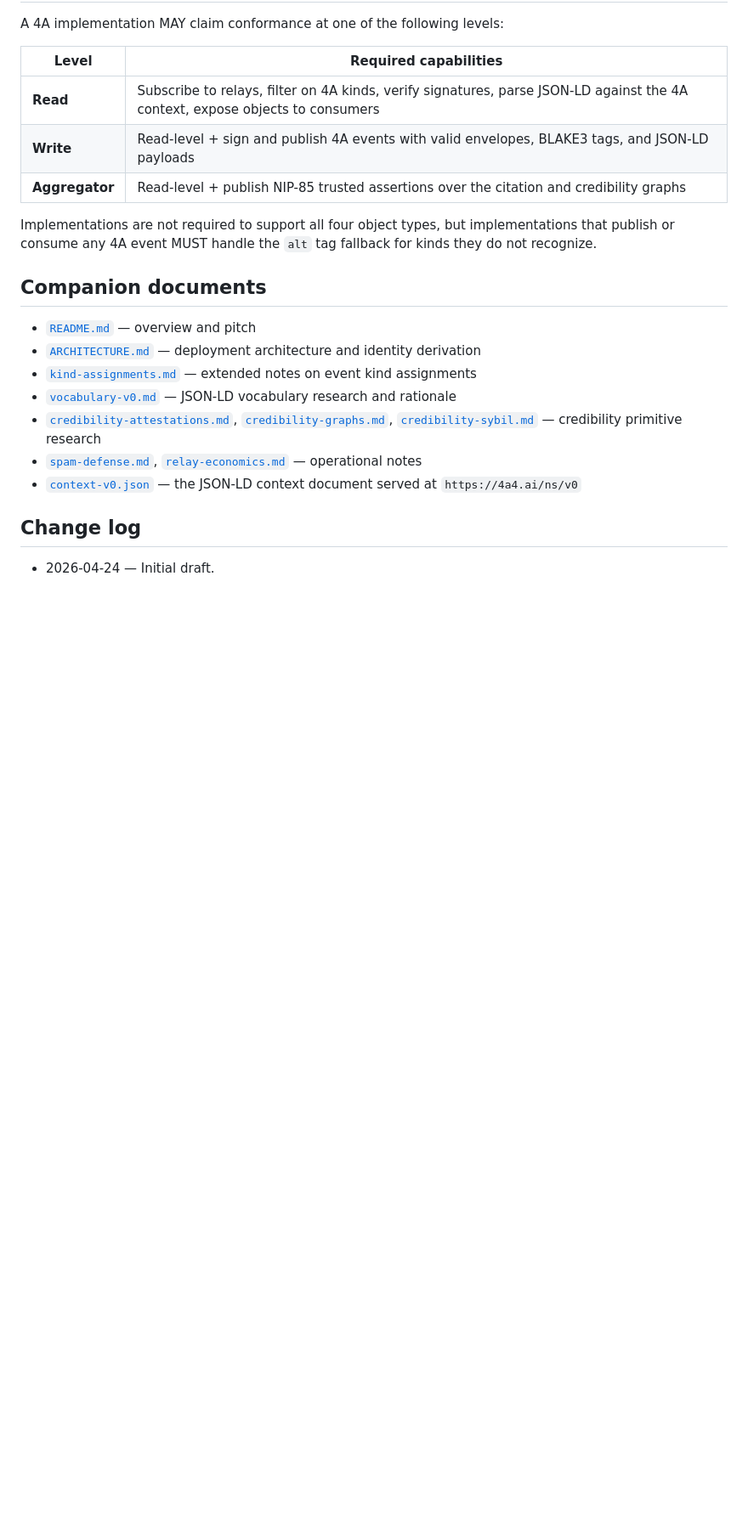
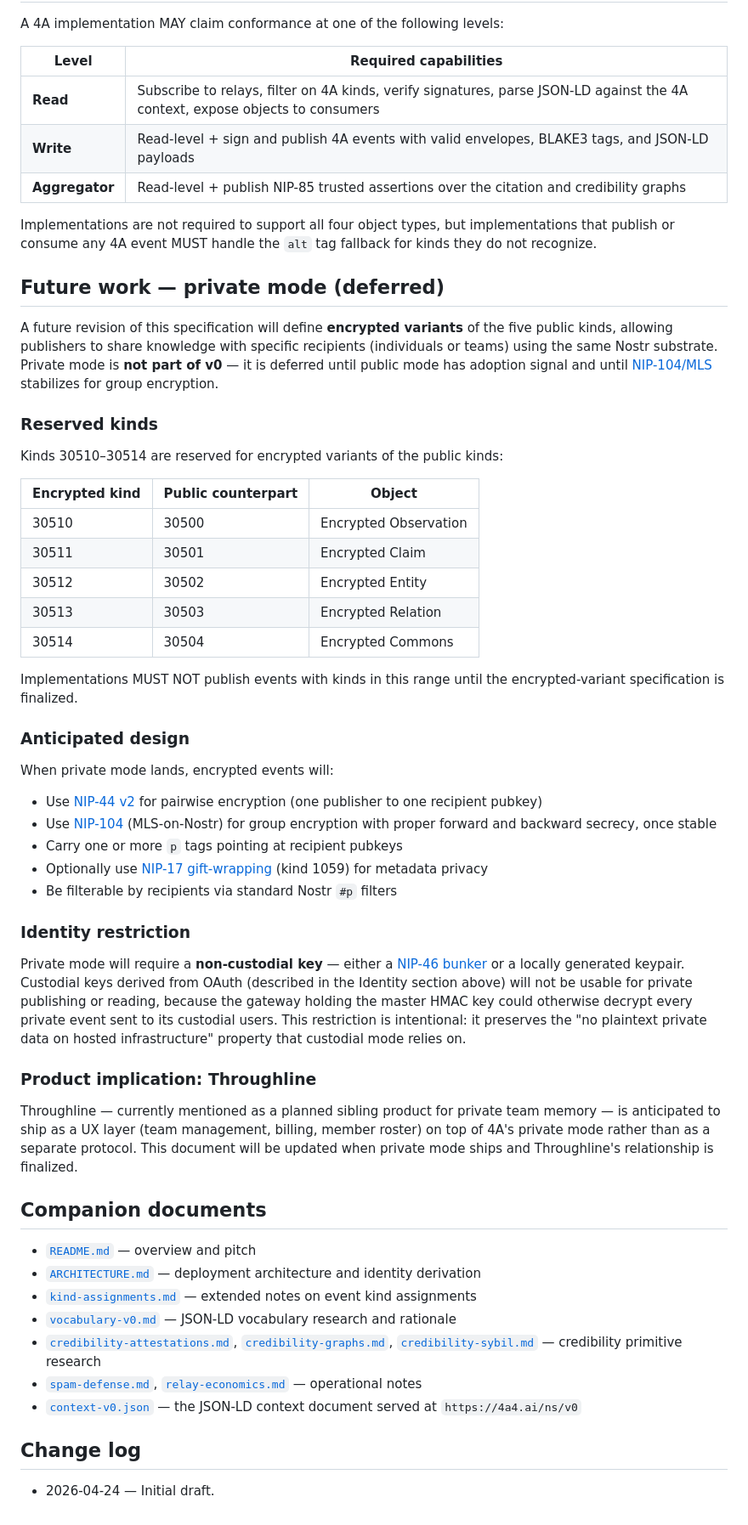
Before and after one commit to evan108108/4a, a Markdown page: SPEC.md, the part around the change. Shown at 85% size. Drawn GitHub-style; blank space fills up the shorter version.

Commit message:
spec: reserve kinds 30510-30514 for future private mode
Adds 'Future work — private mode' section to SPEC.md describing the
anticipated design (NIP-44 v2 pairwise, NIP-104/MLS for groups when stable,
optional NIP-17 gift-wrap for metadata privacy, non-custodial-keys-only
restriction). Updates kind-assignments.md reservation block. Updates the
README FAQ entry on Throughline to reflect that it will ship as a UX layer
on top of 4A's private mode rather than as a separate protocol.

Implementations MUST NOT publish in 30510-30514 until the encrypted-variant
spec is finalized.

```diff
--- a/SPEC.md
+++ b/SPEC.md
@@ -263,6 +263,42 @@ A 4A implementation MAY claim conformance at one of the following levels:
 
 Implementations are not required to support all four object types, but implementations that publish or consume any 4A event MUST handle the `alt` tag fallback for kinds they do not recognize.
 
+## Future work — private mode (deferred)
+
+A future revision of this specification will define **encrypted variants** of the five public kinds, allowing publishers to share knowledge with specific recipients (individuals or teams) using the same Nostr substrate. Private mode is **not part of v0** — it is deferred until public mode has adoption signal and until [NIP-104/MLS](https://github.com/nostr-protocol/nips/blob/master/104.md) stabilizes for group encryption.
+
+### Reserved kinds
+
+Kinds 30510–30514 are reserved for encrypted variants of the public kinds:
+
+| Encrypted kind | Public counterpart | Object |
+|---|---|---|
+| 30510 | 30500 | Encrypted Observation |
+| 30511 | 30501 | Encrypted Claim |
+| 30512 | 30502 | Encrypted Entity |
+| 30513 | 30503 | Encrypted Relation |
+| 30514 | 30504 | Encrypted Commons |
+
+Implementations MUST NOT publish events with kinds in this range until the encrypted-variant specification is finalized.
+
+### Anticipated design
+
+When private mode lands, encrypted events will:
+
+- Use [NIP-44 v2](https://github.com/nostr-protocol/nips/blob/master/44.md) for pairwise encryption (one publisher to one recipient pubkey)
+- Use [NIP-104](https://github.com/nostr-protocol/nips/blob/master/104.md) (MLS-on-Nostr) for group encryption with proper forward and backward secrecy, once stable
+- Carry one or more `p` tags pointing at recipient pubkeys
+- Optionally use [NIP-17 gift-wrapping](https://github.com/nostr-protocol/nips/blob/master/17.md) (kind 1059) for metadata privacy
+- Be filterable by recipients via standard Nostr `#p` filters
+
+### Identity restriction
+
+Private mode will require a **non-custodial key** — either a [NIP-46 bunker](https://github.com/nostr-protocol/nips/blob/master/46.md) or a locally generated keypair. Custodial keys derived from OAuth (described in the Identity section above) will not be usable for private publishing or reading, because the gateway holding the master HMAC key could otherwise decrypt every private event sent to its custodial users. This restriction is intentional: it preserves the "no plaintext private data on hosted infrastructure" property that custodial mode relies on.
+
+### Product implication: Throughline
+
+Throughline — currently mentioned as a planned sibling product for private team memory — is anticipated to ship as a UX layer (team management, billing, member roster) on top of 4A's private mode rather than as a separate protocol. This document will be updated when private mode ships and Throughline's relationship is finalized.
+
 ## Companion documents
 
 - [`README.md`](./README.md) — overview and pitch
```
Also changed, not shown: README.md (+1 -1 lines), kind-assignments.md (+2 -1 lines).
